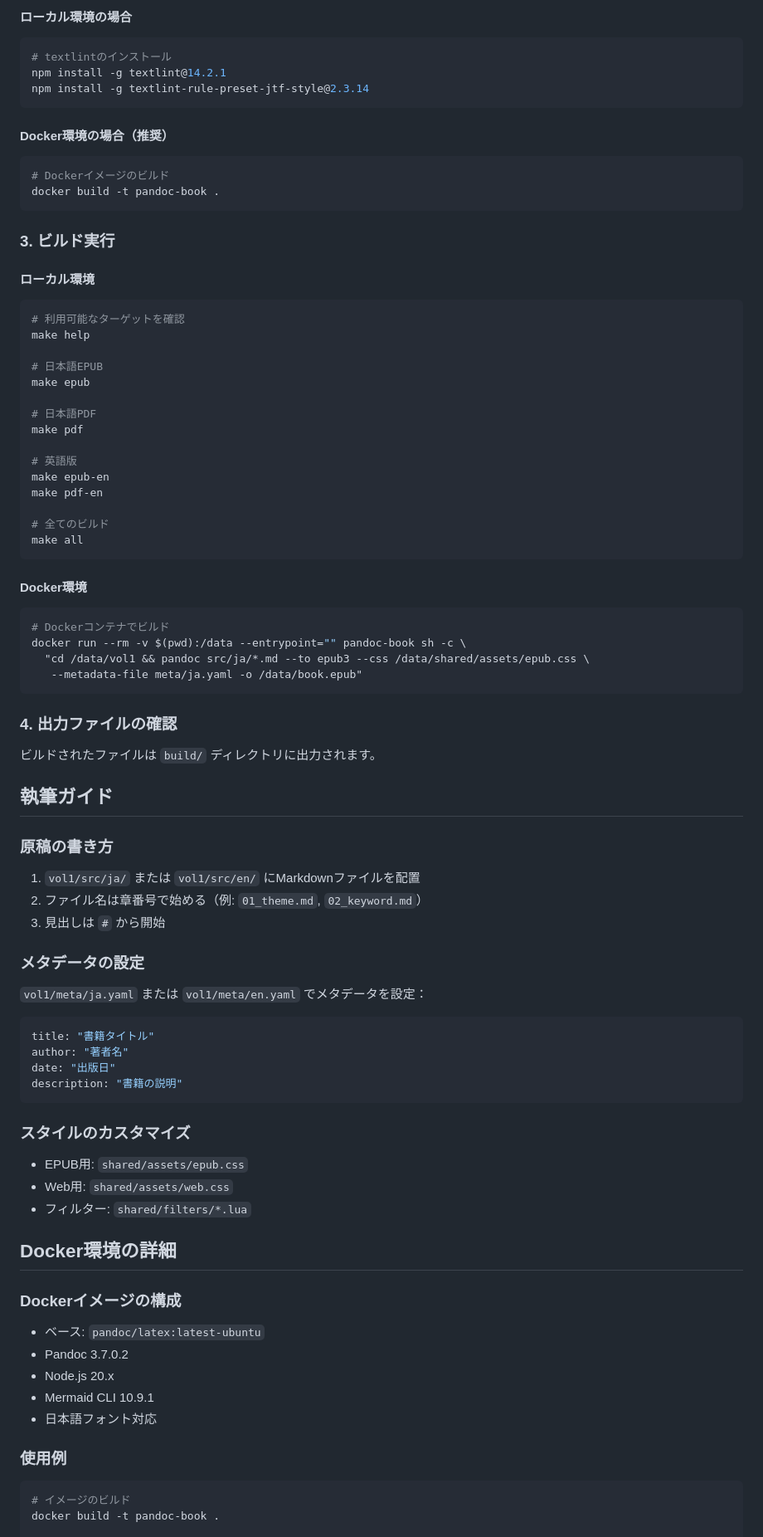
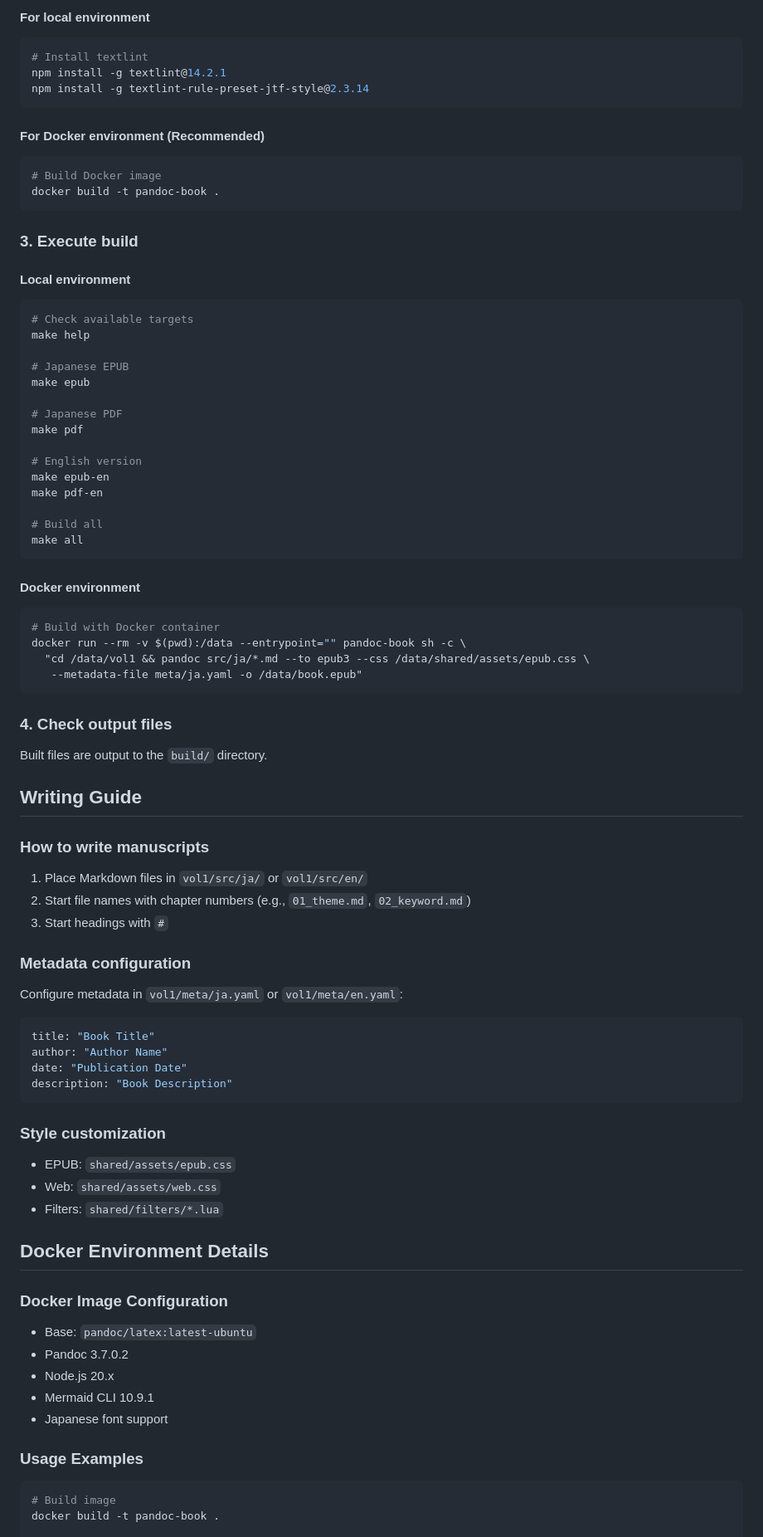
Before and after one commit to dicekanbe/pandoc-book-starter, a Markdown page: README.md, the part around the change printed below. Shown: that part at 83% size. GitHub-like rendering.

````diff
--- a/README.md
+++ b/README.md
@@ -85,86 +87,86 @@ cd pandoc-book-starter
 
-#### ローカル環境の場合
+#### For local environment
 ```bash
-# textlintのインストール
+# Install textlint
 npm install -g textlint@14.2.1
 npm install -g textlint-rule-preset-jtf-style@2.3.14
 ```
 
-#### Docker環境の場合（推奨）
+#### For Docker environment (Recommended)
 ```bash
-# Dockerイメージのビルド
+# Build Docker image
 docker build -t pandoc-book .
 ```
 
-### 3. ビルド実行
+### 3. Execute build
 
-#### ローカル環境
+#### Local environment
 ```bash
-# 利用可能なターゲットを確認
+# Check available targets
 make help
 
-# 日本語EPUB
+# Japanese EPUB
 make epub
 
-# 日本語PDF
+# Japanese PDF
 make pdf
 
-# 英語版
+# English version
 make epub-en
 make pdf-en
 
-# 全てのビルド
+# Build all
 make all
 ```
 
-#### Docker環境
+#### Docker environment
 ```bash
-# Dockerコンテナでビルド
+# Build with Docker container
 docker run --rm -v $(pwd):/data --entrypoint="" pandoc-book sh -c \
   "cd /data/vol1 && pandoc src/ja/*.md --to epub3 --css /data/shared/assets/epub.css \
    --metadata-file meta/ja.yaml -o /data/book.epub"
 ```
 
-### 4. 出力ファイルの確認
+### 4. Check output files
 
-ビルドされたファイルは `build/` ディレクトリに出力されます。
+Built files are output to the `build/` directory.
 
-## 執筆ガイド
+## Writing Guide
 
-### 原稿の書き方
+### How to write manuscripts
 
-1. `vol1/src/ja/` または `vol1/src/en/` にMarkdownファイルを配置
-2. ファイル名は章番号で始める（例: `01_theme.md`, `02_keyword.md`）
-3. 見出しは `#` から開始
+1. Place Markdown files in `vol1/src/ja/` or `vol1/src/en/`
+2. Start file names with chapter numbers (e.g., `01_theme.md`, `02_keyword.md`)
+3. Start headings with `#`
 
-### メタデータの設定
+### Metadata configuration
 
-`vol1/meta/ja.yaml` または `vol1/meta/en.yaml` でメタデータを設定：
+Configure metadata in `vol1/meta/ja.yaml` or `vol1/meta/en.yaml`:
 
 ```yaml
-title: "書籍タイトル"
-author: "著者名"
-date: "出版日"
-description: "書籍の説明"
+title: "Book Title"
+author: "Author Name"
+date: "Publication Date"
+description: "Book Description"
 ```
 
-### スタイルのカスタマイズ
+### Style customization
 
-- EPUB用: `shared/assets/epub.css`
-- Web用: `shared/assets/web.css`
-- フィルター: `shared/filters/*.lua`
+- EPUB: `shared/assets/epub.css`
+- Web: `shared/assets/web.css`
+- Filters: `shared/filters/*.lua`
 
-## Docker環境の詳細
+## Docker Environment Details
 
-### Dockerイメージの構成
-- ベース: `pandoc/latex:latest-ubuntu`
+### Docker Image Configuration
+- Base: `pandoc/latex:latest-ubuntu`
 - Pandoc 3.7.0.2
 - Node.js 20.x
 - Mermaid CLI 10.9.1
-- 日本語フォント対応
+- Japanese font support
 
-### 使用例
+### Usage Examples
 ```bash
-# イメージのビルド
+# Build image
 docker build -t pandoc-book .
 
````
Also changed, not shown: other parts of README.md (+133 -131 lines), README-jp.md (added, +353 -0 lines).
